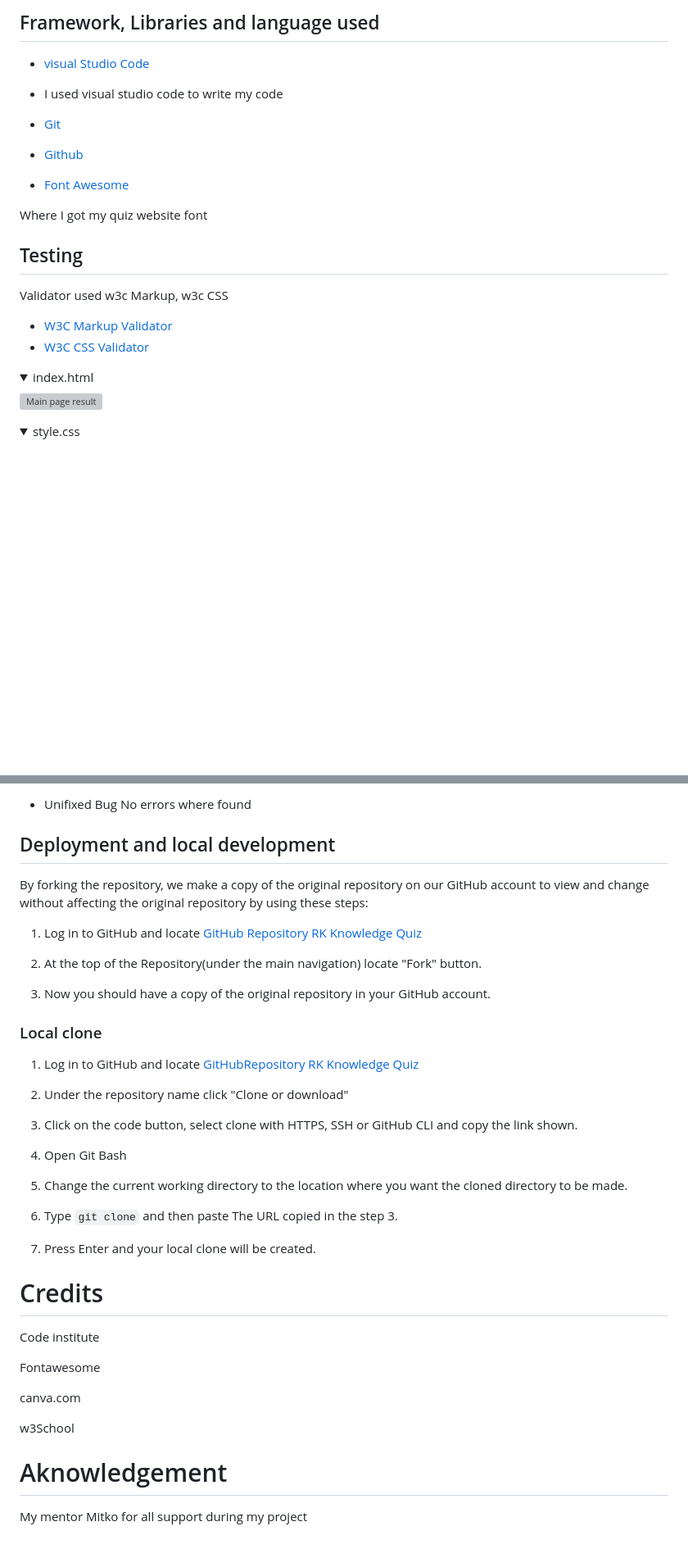
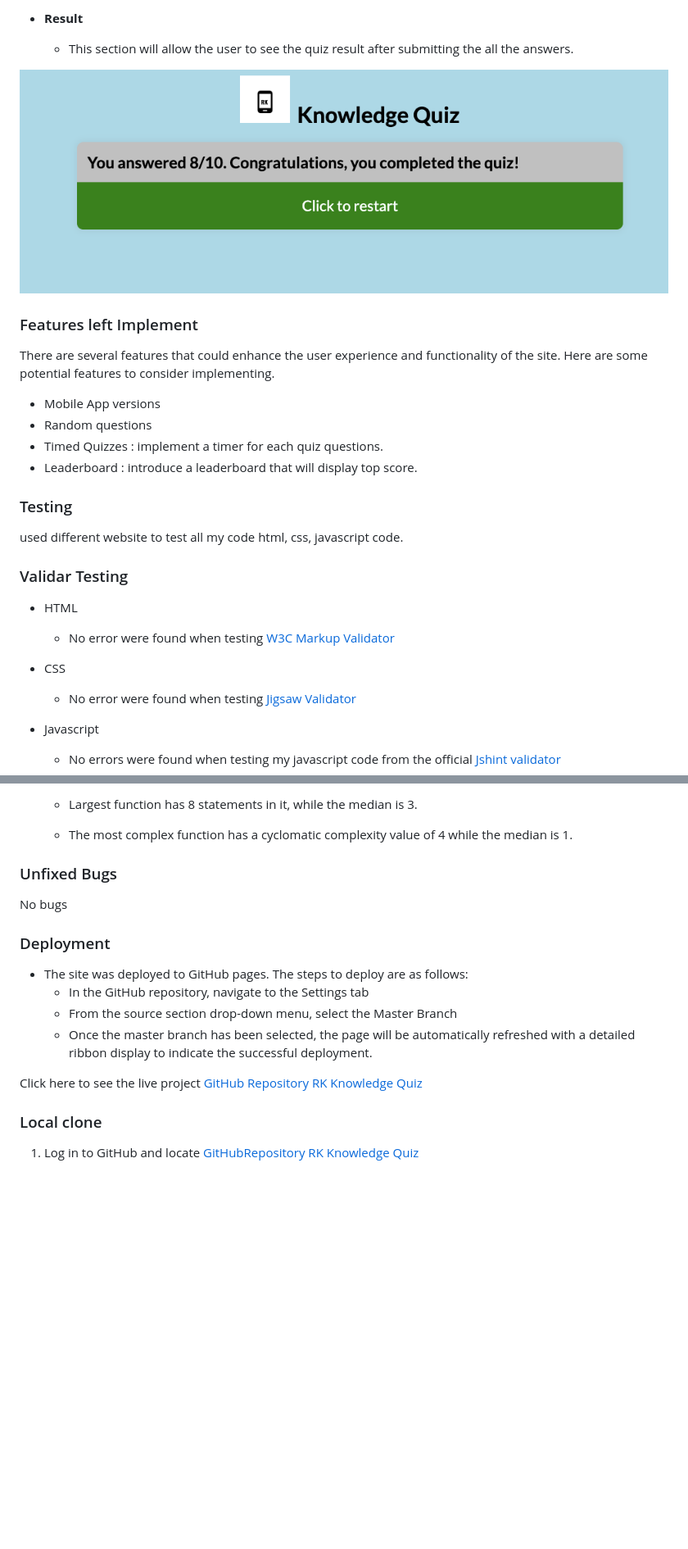
Before and after one commit to RamyApepone/rk-knowledge-quiz, a Markdown page: README.md, 2 parts joined by grey strips. Shown: that part at 82% size. Drawn GitHub-style; folded sections open; blank space fills up the shorter version; grey boxes are pictures that could not be loaded.

```diff
--- a/README.md
+++ b/README.md
@@ -66,32 +33,33 @@ After completing the quiz users will get a congratulation message
 
-## Framework, Libraries and language used
+- __Result__
 
-* [visual Studio Code](https://code.visualstudio.com/)
+  - This section will allow the user to see the quiz result after submitting the all the answers.
 
-* I used visual studio code to write my code
+![Logo](assets/images/result.png)
 
-* [Git](https://git-scm.com/)
-* [Github](https://github.com/)
-* [Font Awesome](https://fontawesome.com/)
+### Features left Implement
 
-Where I got my quiz website font
+There are several features that could enhance the user experience and functionality of the site. Here are some potential features to consider implementing.
 
-## Testing
+ - Mobile App versions
+ - Random questions
+ - Timed Quizzes : implement a timer for each quiz questions.
+ - Leaderboard : introduce a leaderboard that will display top score.
 
-Validator used w3c Markup, w3c CSS
+ ### Testing
 
-* [W3C Markup Validator](https://validator.w3.org/)
-* [W3C CSS Validator](https://jigsaw.w3.org/css-validator/)
+ used different website to test all my code html, css, javascript code.
 
-<details>
-<summary>index.html
-</summary>
+ ### Validar Testing
 
-![Main page result]()
+ - HTML
+     - No error were found when testing
+     [W3C Markup Validator](assets/images/htmlValidation.png)
 
-</details>
+- CSS
+     - No error were found when testing
+     [Jigsaw Validator](assets/images/cssValidation.png)
 
-<details>
-<summary>style.css
-</summary>
+- Javascript
+    - No errors were found when testing my javascript code from the official [Jshint validator](https://jshint.com/)
 
@@ -107,40 +72,21 @@ Validator used w3c Markup, w3c CSS
 
-* Unifixed Bug
-No errors where found
+    - Largest function has 8 statements in it, while the median is 3.
 
-## Deployment and local development
+    - The most complex function has a cyclomatic complexity value of 4 while the median is 1.
 
-By forking the repository, we make a copy of the original repository on our GitHub account to view and change without affecting the original repository by using these steps:
+### Unfixed Bugs
 
-1. Log in to GitHub and locate [GitHub Repository RK Knowledge Quiz](https://ramyapepone.github.io/rk-knowledge-quiz/)
+No bugs
 
-2. At the top of the Repository(under the main navigation) locate "Fork" button.
+### Deployment
 
-3. Now you should have a copy of the original repository in your GitHub account.
+- The site was deployed to GitHub pages. The steps to deploy are as follows:
+  - In the GitHub repository, navigate to the Settings tab
+  - From the source section drop-down menu, select the Master Branch
+  - Once the master branch has been selected, the page will be automatically refreshed with a detailed ribbon display to indicate the successful deployment.
+
+Click here to see the live project [GitHub Repository RK Knowledge Quiz](https://ramyapepone.github.io/rk-knowledge-quiz/)
 
 ### Local clone
 
-1. Log in to GitHub and locate [GitHubRepository RK Knowledge Quiz](https://github.com/RamyApepone/rk-knowledge-quiz.git)
-
-2. Under the repository name click "Clone or download"
-
-3. Click on the code button, select clone with HTTPS, SSH or GitHub CLI and copy the link shown.
-
-4. Open Git Bash
-
-5. Change the current working directory to the location where you want the cloned directory to be made.
-
-6. Type `git clone` and then paste The URL copied in the step 3.
-7. Press Enter and your local clone will be created.
-
-# Credits
-Code institute
-
-Fontawesome
-
-canva.com
-
-w3School
-
-# Aknowledgement
-My mentor Mitko for all support during my project
+1. Log in to GitHub and locate [GitHubRepository RK Knowledge Quiz]()
```
Also changed, not shown: other parts of README.md (+19 -55 lines).
